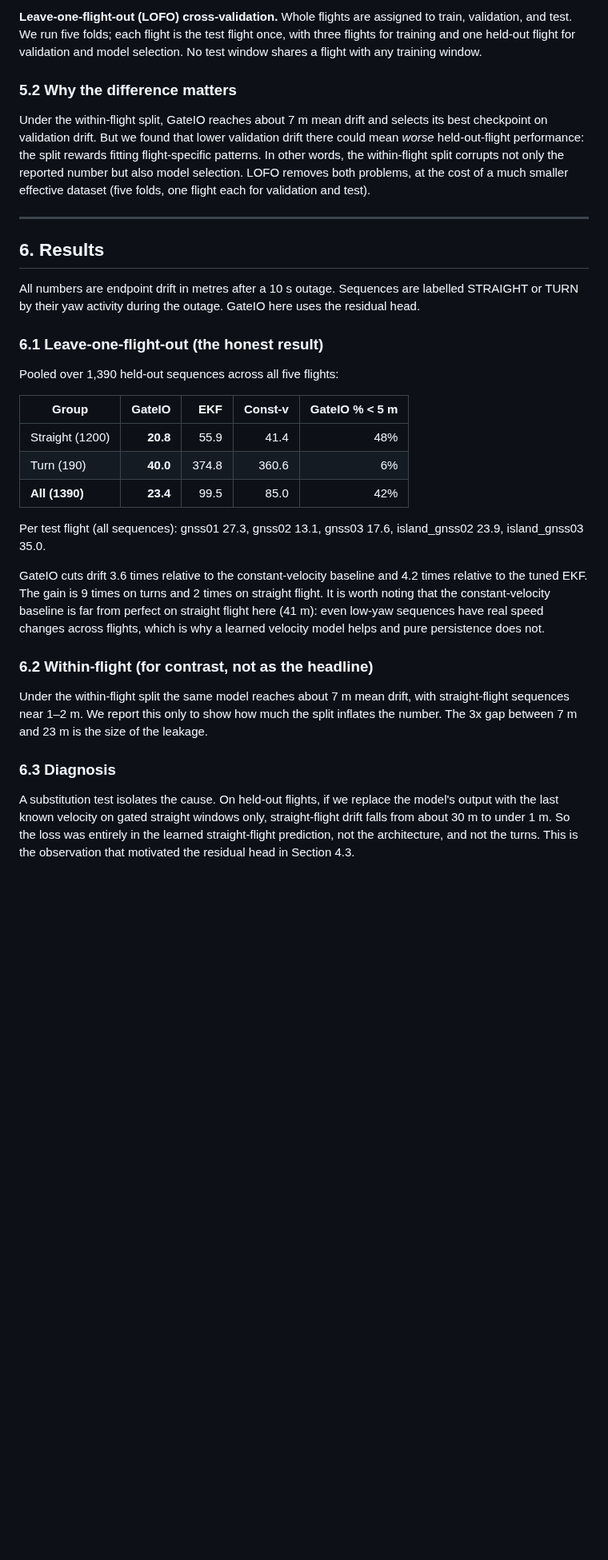
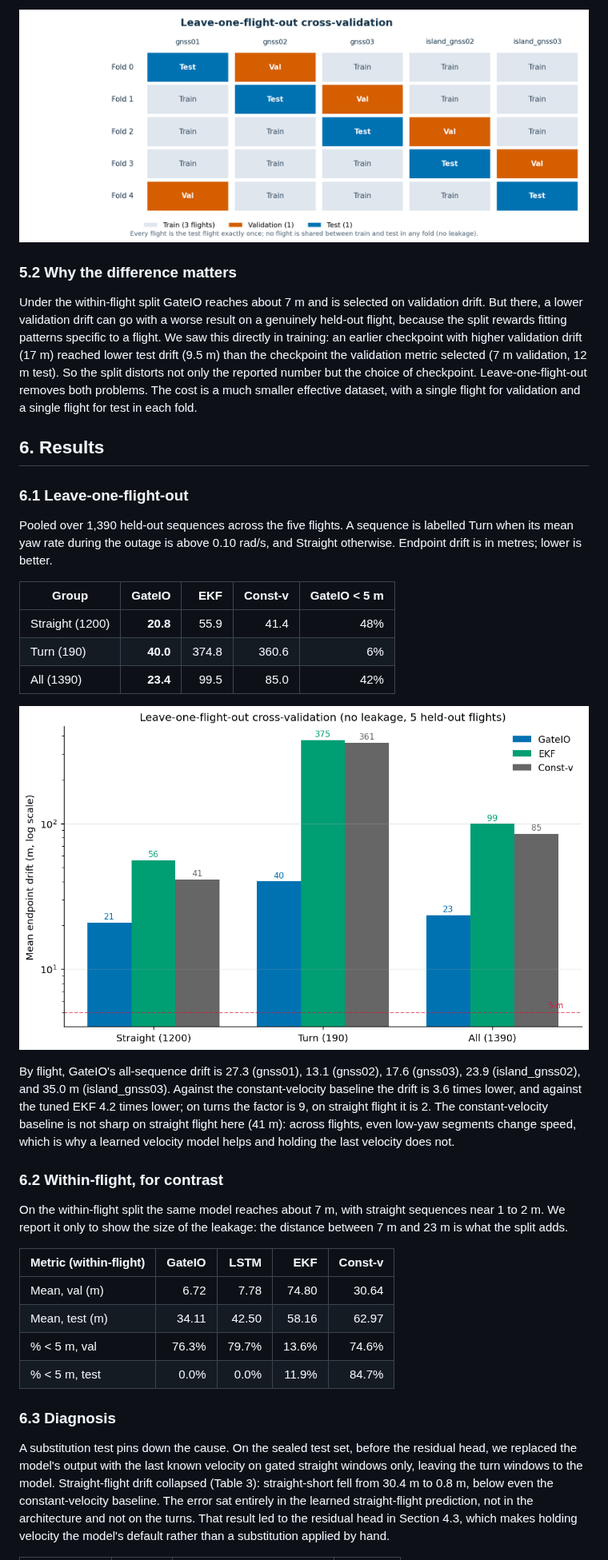
Before and after one commit to nandini1612/gateio, a Markdown page: paper/gateio_v2_preprint.md, the part around one of its changes. Shown at 80% size. Rendered like a GitHub page; pictures changed too: results/figures/lofo_split.png (added); blank space fills up the shorter version.

Commit message:
Strengthen preprint: verified references with DOIs, substitution table, leakage evidence, reproducibility statement, fuller related work

```diff
--- a/paper/gateio_v2_preprint.md
+++ b/paper/gateio_v2_preprint.md
@@ -99,35 +62,38 @@ This section is the core of the paper.
 
-**Leave-one-flight-out (LOFO) cross-validation.** Whole flights are assigned to train, validation, and test. We run five folds; each flight is the test flight once, with three flights for training and one held-out flight for validation and model selection. No test window shares a flight with any training window.
+![Leave-one-flight-out cross-validation](../results/figures/lofo_split.png)
 
 ### 5.2 Why the difference matters
 
-Under the within-flight split, GateIO reaches about 7 m mean drift and selects its best checkpoint on validation drift. But we found that lower validation drift there could mean *worse* held-out-flight performance: the split rewards fitting flight-specific patterns. In other words, the within-flight split corrupts not only the reported number but also model selection. LOFO removes both problems, at the cost of a much smaller effective dataset (five folds, one flight each for validation and test).
-
----
+Under the within-flight split GateIO reaches about 7 m and is selected on validation drift. But there, a lower validation drift can go with a worse result on a genuinely held-out flight, because the split rewards fitting patterns specific to a flight. We saw this directly in training: an earlier checkpoint with higher validation drift (17 m) reached lower test drift (9.5 m) than the checkpoint the validation metric selected (7 m validation, 12 m test). So the split distorts not only the reported number but the choice of checkpoint. Leave-one-flight-out removes both problems. The cost is a much smaller effective dataset, with a single flight for validation and a single flight for test in each fold.
 
 ## 6. Results
 
-All numbers are endpoint drift in metres after a 10 s outage. Sequences are labelled STRAIGHT or TURN by their yaw activity during the outage. GateIO here uses the residual head.
+### 6.1 Leave-one-flight-out
 
-### 6.1 Leave-one-flight-out (the honest result)
+Pooled over 1,390 held-out sequences across the five flights. A sequence is labelled Turn when its mean yaw rate during the outage is above 0.10 rad/s, and Straight otherwise. Endpoint drift is in metres; lower is better.
 
-Pooled over 1,390 held-out sequences across all five flights:
-
-| Group | GateIO | EKF | Const-v | GateIO % < 5 m |
+| Group | GateIO | EKF | Const-v | GateIO < 5 m |
 |---|---:|---:|---:|---:|
 | Straight (1200) | **20.8** | 55.9 | 41.4 | 48% |
 | Turn (190) | **40.0** | 374.8 | 360.6 | 6% |
-| **All (1390)** | **23.4** | 99.5 | 85.0 | 42% |
+| All (1390) | **23.4** | 99.5 | 85.0 | 42% |
 
-Per test flight (all sequences): gnss01 27.3, gnss02 13.1, gnss03 17.6, island_gnss02 23.9, island_gnss03 35.0.
+![Leave-one-flight-out drift](../results/figures/fig_lofo.png)
 
-GateIO cuts drift 3.6 times relative to the constant-velocity baseline and 4.2 times relative to the tuned EKF. The gain is 9 times on turns and 2 times on straight flight. It is worth noting that the constant-velocity baseline is far from perfect on straight flight here (41 m): even low-yaw sequences have real speed changes across flights, which is why a learned velocity model helps and pure persistence does not.
+By flight, GateIO's all-sequence drift is 27.3 (gnss01), 13.1 (gnss02), 17.6 (gnss03), 23.9 (island_gnss02), and 35.0 m (island_gnss03). Against the constant-velocity baseline the drift is 3.6 times lower, and against the tuned EKF 4.2 times lower; on turns the factor is 9, on straight flight it is 2. The constant-velocity baseline is not sharp on straight flight here (41 m): across flights, even low-yaw segments change speed, which is why a learned velocity model helps and holding the last velocity does not.
 
-### 6.2 Within-flight (for contrast, not as the headline)
+### 6.2 Within-flight, for contrast
 
-Under the within-flight split the same model reaches about 7 m mean drift, with straight-flight sequences near 1–2 m. We report this only to show how much the split inflates the number. The 3x gap between 7 m and 23 m is the size of the leakage.
+On the within-flight split the same model reaches about 7 m, with straight sequences near 1 to 2 m. We report it only to show the size of the leakage: the distance between 7 m and 23 m is what the split adds.
+
+| Metric (within-flight) | GateIO | LSTM | EKF | Const-v |
+|---|---:|---:|---:|---:|
+| Mean, val (m) | 6.72 | 7.78 | 74.80 | 30.64 |
+| Mean, test (m) | 34.11 | 42.50 | 58.16 | 62.97 |
+| % < 5 m, val | 76.3% | 79.7% | 13.6% | 74.6% |
+| % < 5 m, test | 0.0% | 0.0% | 11.9% | 84.7% |
 
 ### 6.3 Diagnosis
 
-A substitution test isolates the cause. On held-out flights, if we replace the model's output with the last known velocity on gated straight windows only, straight-flight drift falls from about 30 m to under 1 m. So the loss was entirely in the learned straight-flight prediction, not the architecture, and not the turns. This is the observation that motivated the residual head in Section 4.3.
+A substitution test pins down the cause. On the sealed test set, before the residual head, we replaced the model's output with the last known velocity on gated straight windows only, leaving the turn windows to the model. Straight-flight drift collapsed (Table 3): straight-short fell from 30.4 m to 0.8 m, below even the constant-velocity baseline. The error sat entirely in the learned straight-flight prediction, not in the architecture and not on the turns. That result led to the residual head in Section 4.3, which makes holding velocity the model's default rather than a substitution applied by hand.
 
```
Also changed, not shown: other parts of paper/gateio_v2_preprint.md (+40 -81 lines), results/figures/architecture.png (added), 2 other files.
